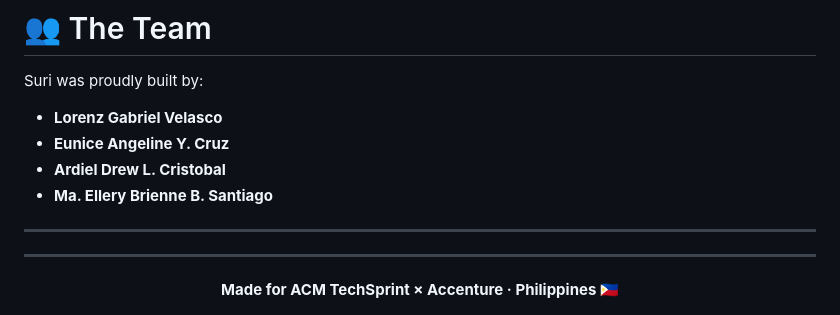
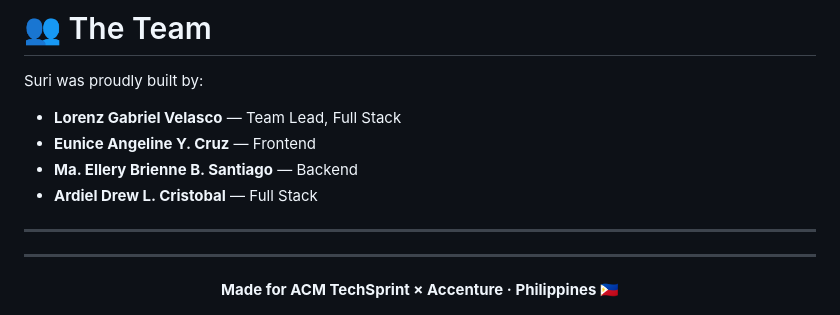
Before and after one commit to marina21-cs/Code-of-Spades, a Markdown page: README.md, the part around the change. Rendered like a GitHub page.

Commit message:
Update team roles in README

```diff
--- a/README.md
+++ b/README.md
@@ -261,10 +261,10 @@ Tier 3 (Offline/No Signal): On-device small language model (SLM) using llama.rn
 
 Suri was proudly built by:
 
-* **Lorenz Gabriel Velasco**
-* **Eunice Angeline Y. Cruz**
-* **Ardiel Drew L. Cristobal**
-* **Ma. Ellery Brienne B. Santiago**
+* **Lorenz Gabriel Velasco** — Team Lead, Full Stack
+* **Eunice Angeline Y. Cruz** — Frontend
+* **Ma. Ellery Brienne B. Santiago** — Backend
+* **Ardiel Drew L. Cristobal** — Full Stack
 
 ---
 
```
